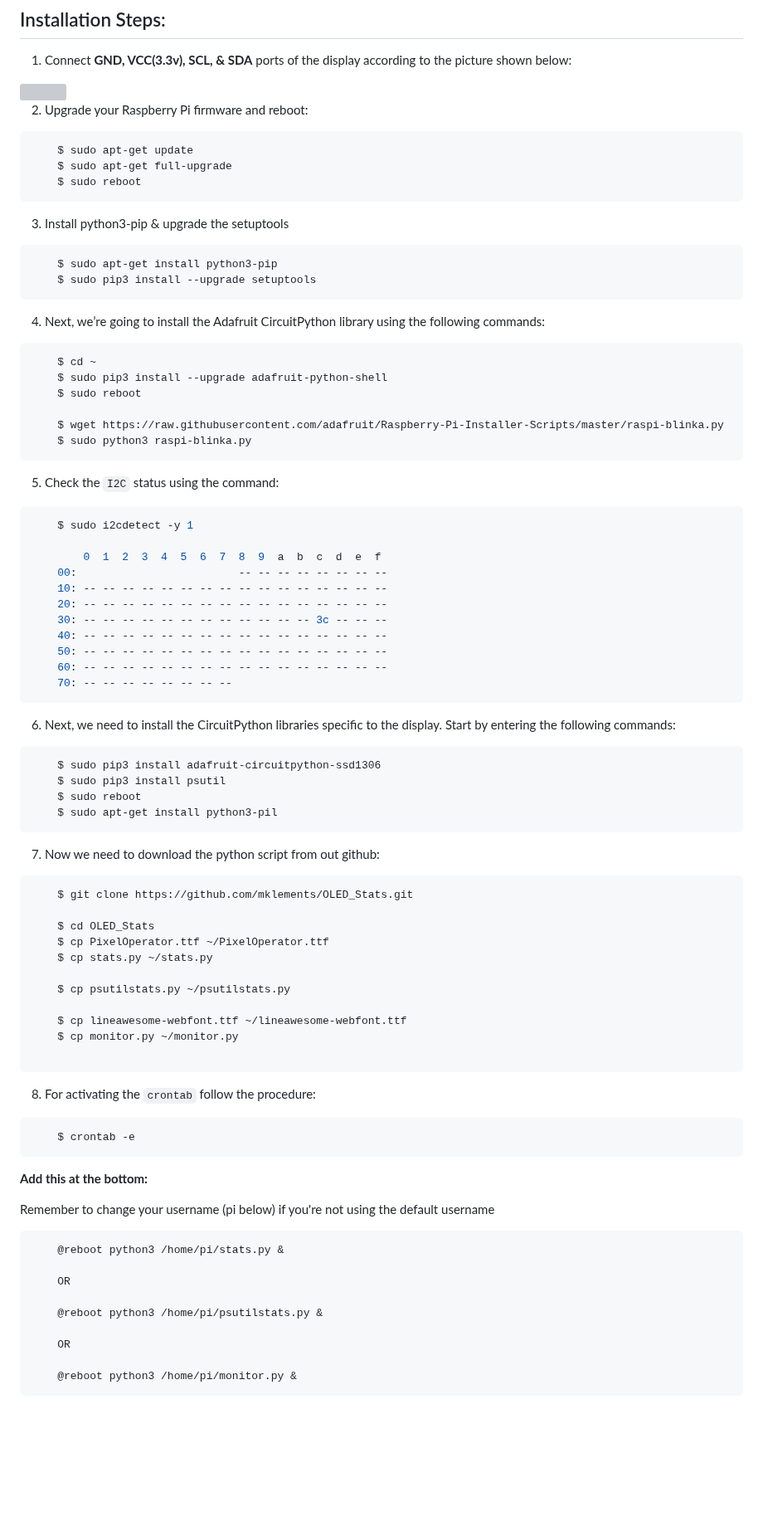
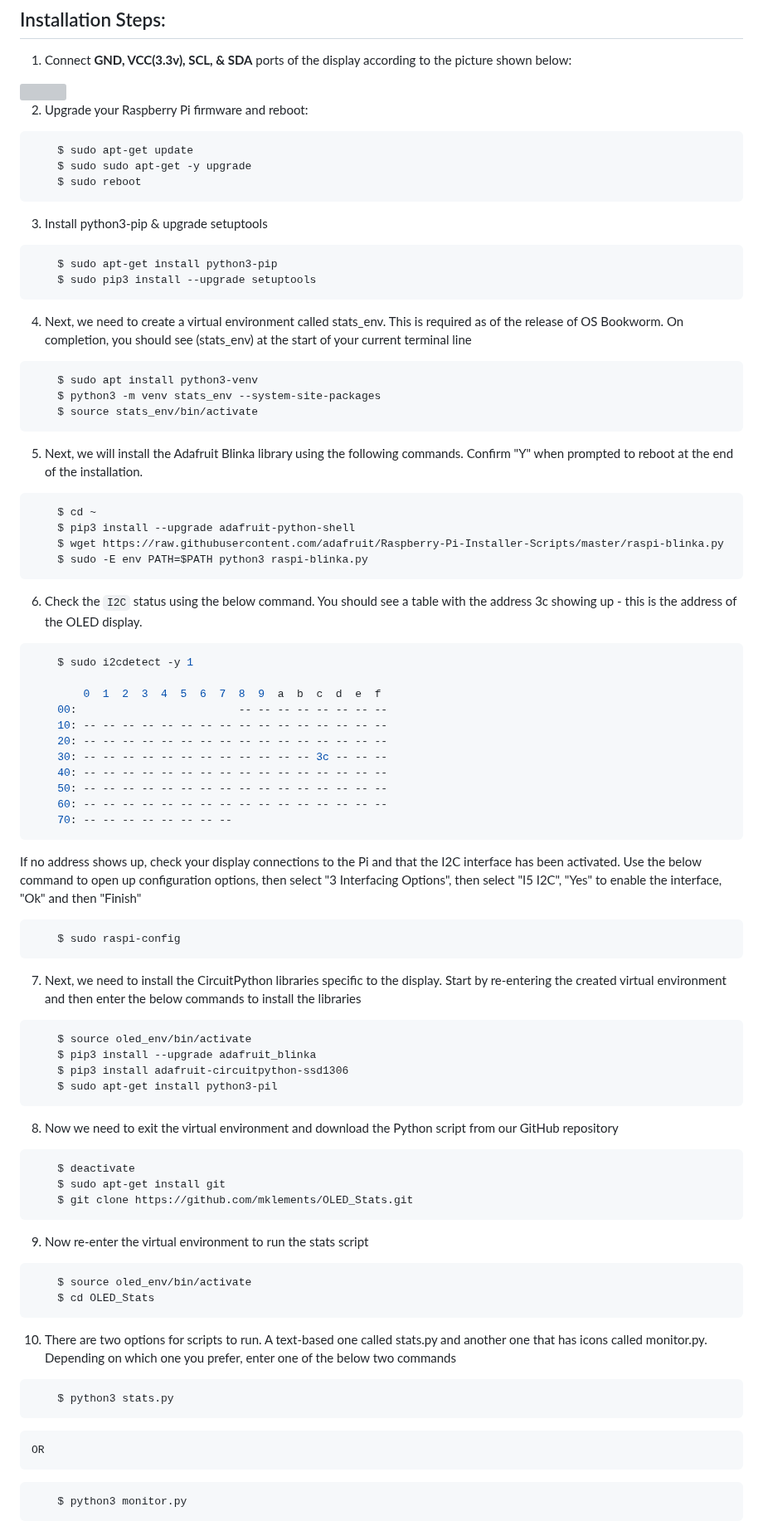
Before and after one commit to mklements/OLED_Stats, a Markdown page: README.md, the part around one of its changes. Shown at 83% size. Rendered like a GitHub page; blank space fills up the shorter version; grey boxes are pictures that could not be loaded.

Commit message:
Updated to install on Bookworm

````diff
--- a/README.md
+++ b/README.md
@@ -30,29 +30,35 @@ The script is pre-configured for 128x64 I2C OLED Display, but can easily be modi
 
 ```shell
     $ sudo apt-get update
-    $ sudo apt-get full-upgrade
+    $ sudo sudo apt-get -y upgrade
     $ sudo reboot
 ```
 
-3. Install python3-pip & upgrade the setuptools
+3. Install python3-pip & upgrade setuptools
 
 ```shell
     $ sudo apt-get install python3-pip
     $ sudo pip3 install --upgrade setuptools
 ```
 
-4. Next, we’re going to install the Adafruit CircuitPython library using the following commands:
+4. Next, we need to create a virtual environment called stats_env. This is required as of the release of OS Bookworm. On completion, you should see (stats_env) at the start of your current terminal line
+
+```shell
+    $ sudo apt install python3-venv
+    $ python3 -m venv stats_env --system-site-packages
+    $ source stats_env/bin/activate
+```
+
+5. Next, we will install the Adafruit Blinka library using the following commands. Confirm "Y" when prompted to reboot at the end of the installation.
 
 ```shell
     $ cd ~
-    $ sudo pip3 install --upgrade adafruit-python-shell
-    $ sudo reboot
-
+    $ pip3 install --upgrade adafruit-python-shell
     $ wget https://raw.githubusercontent.com/adafruit/Raspberry-Pi-Installer-Scripts/master/raspi-blinka.py
-    $ sudo python3 raspi-blinka.py
+    $ sudo -E env PATH=$PATH python3 raspi-blinka.py
 ```
 
-5. Check the `I2C` status using the command:
+6. Check the `I2C` status using the below command. You should see a table with the address 3c showing up - this is the address of the OLED display.
 
 ```shell
     $ sudo i2cdetect -y 1
@@ -68,50 +74,45 @@ The script is pre-configured for 128x64 I2C OLED Display, but can easily be modi
     70: -- -- -- -- -- -- -- --
 ```
 
-6. Next, we need to install the CircuitPython libraries specific to the display. Start by entering the following commands:
+If no address shows up, check your display connections to the Pi and that the I2C interface has been activated. Use the below command to open up configuration options, then select "3 Interfacing Options", then select "I5 I2C", "Yes" to enable the interface, "Ok" and then "Finish"
 
 ```shell
-    $ sudo pip3 install adafruit-circuitpython-ssd1306
-    $ sudo pip3 install psutil
-    $ sudo reboot
+    $ sudo raspi-config
+```
+
+7. Next, we need to install the CircuitPython libraries specific to the display. Start by re-entering the created virtual environment and then enter the below commands to install the libraries
+
+```shell
+    $ source oled_env/bin/activate
+    $ pip3 install --upgrade adafruit_blinka
+    $ pip3 install adafruit-circuitpython-ssd1306
     $ sudo apt-get install python3-pil
 ```
 
-7. Now we need to download the python script from out github:
+8. Now we need to exit the virtual environment and download the Python script from our GitHub repository
 
 ```shell
+    $ deactivate
+    $ sudo apt-get install git
     $ git clone https://github.com/mklements/OLED_Stats.git
-
-    $ cd OLED_Stats
-    $ cp PixelOperator.ttf ~/PixelOperator.ttf
-    $ cp stats.py ~/stats.py
-
-    $ cp psutilstats.py ~/psutilstats.py
-
-    $ cp lineawesome-webfont.ttf ~/lineawesome-webfont.ttf
-    $ cp monitor.py ~/monitor.py
-
 ```
 
-8. For activating the `crontab` follow the procedure:
+9. Now re-enter the virtual environment to run the stats script
 
 ```shell
-    $ crontab -e
+    $ source oled_env/bin/activate
+    $ cd OLED_Stats
 ```
 
-**Add this at the bottom:**
+10. There are two options for scripts to run. A text-based one called stats.py and another one that has icons called monitor.py. Depending on which one you prefer, enter one of the below two commands
 
-Remember to change your username (pi below) if you're not using the default username
-
+```shell
+    $ python3 stats.py
 ```
-    @reboot python3 /home/pi/stats.py &
 
     OR
 
-    @reboot python3 /home/pi/psutilstats.py &
-
-    OR
-
-    @reboot python3 /home/pi/monitor.py &
+```shell
+    $ python3 monitor.py
 ```
 
````
Also changed, not shown: other parts of README.md (+22 -5 lines).
